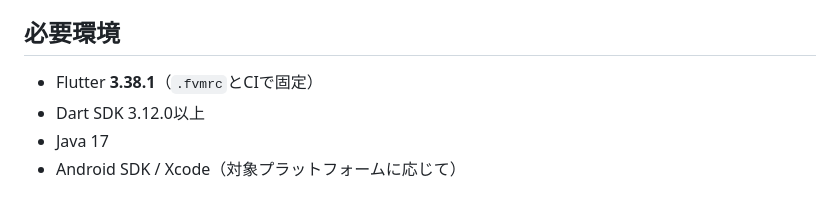
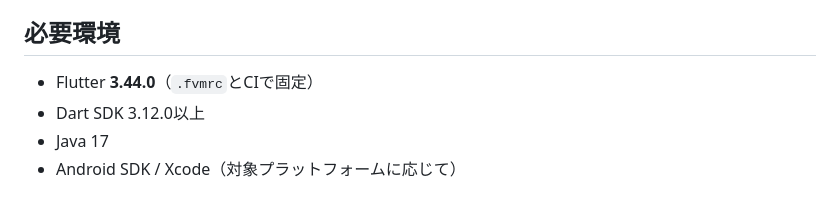
Before and after one commit to neoenox/ashita-motsumono, a Markdown page: README.md, the part around the change. GitHub-like rendering.

Commit message:
docs: align Flutter version with pinned SDK

```diff
--- a/README.md
+++ b/README.md
@@ -41,7 +41,7 @@
 
 ## 必要環境
 
-- Flutter **3.38.1**（`.fvmrc`とCIで固定）
+- Flutter **3.44.0**（`.fvmrc`とCIで固定）
 - Dart SDK 3.12.0以上
 - Java 17
 - Android SDK / Xcode（対象プラットフォームに応じて）
```
